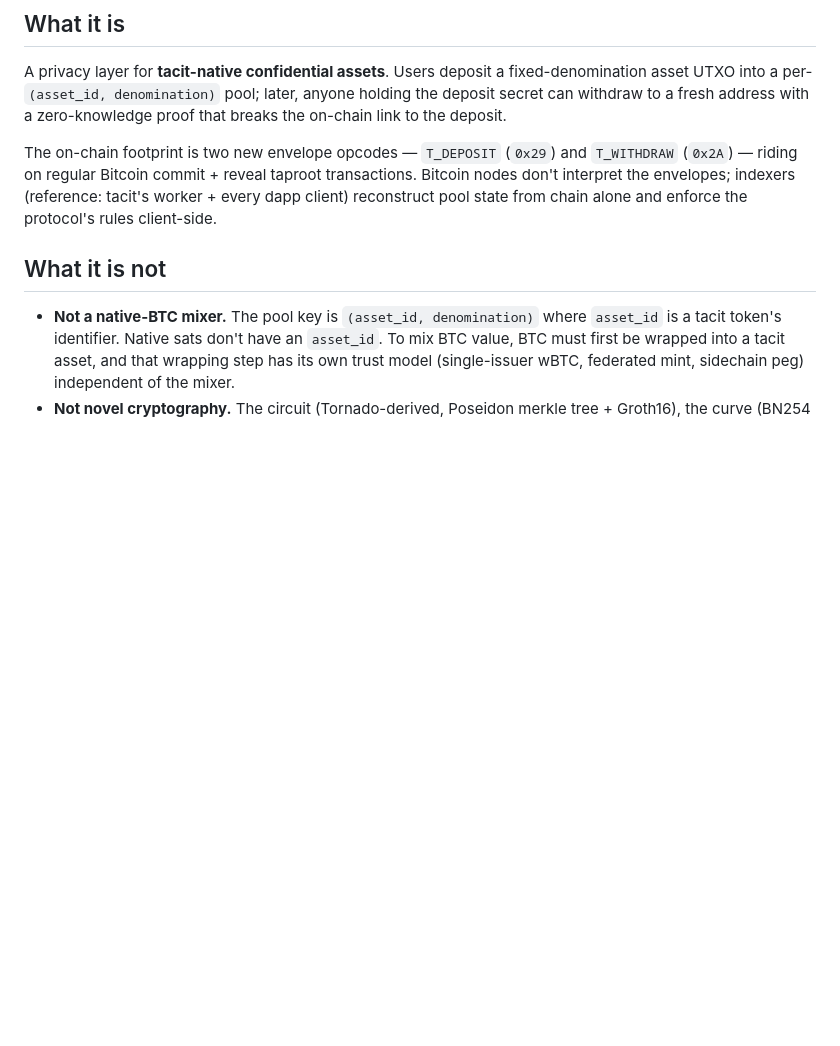
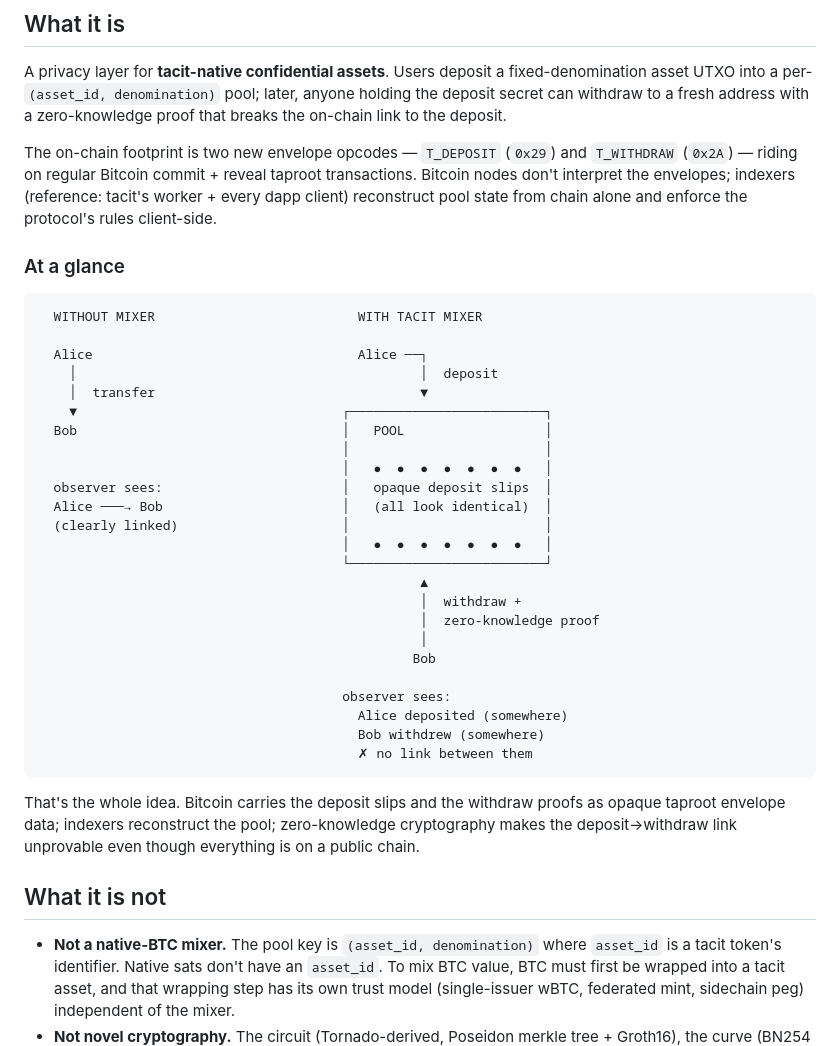
Before and after one commit to z0r0z/tacit, a Markdown page: MIXER.md, the part around the change. Drawn GitHub-style; blank space fills up the shorter version.

Commit message:
mixer doc

````diff
--- a/MIXER.md
+++ b/MIXER.md
@@ -23,6 +23,40 @@ and `T_WITHDRAW` (`0x2A`) — riding on regular Bitcoin commit + reveal taproot
 transactions. Bitcoin nodes don't interpret the envelopes; indexers
 (reference: tacit's worker + every dapp client) reconstruct pool state from
 chain alone and enforce the protocol's rules client-side.
+
+### At a glance
+
+```
+  WITHOUT MIXER                          WITH TACIT MIXER
+
+  Alice                                  Alice ──┐
+    │                                            │  deposit
+    │  transfer                                  ▼
+    ▼                                  ┌─────────────────────────┐
+  Bob                                  │   POOL                  │
+                                       │                         │
+                                       │   ●  ●  ●  ●  ●  ●  ●   │
+  observer sees:                       │   opaque deposit slips  │
+  Alice ───→ Bob                       │   (all look identical)  │
+  (clearly linked)                     │                         │
+                                       │   ●  ●  ●  ●  ●  ●  ●   │
+                                       └─────────────────────────┘
+                                                 ▲
+                                                 │  withdraw +
+                                                 │  zero-knowledge proof
+                                                 │
+                                                Bob
+
+                                       observer sees:
+                                         Alice deposited (somewhere)
+                                         Bob withdrew (somewhere)
+                                         ✗ no link between them
+```
+
+That's the whole idea. Bitcoin carries the deposit slips and the withdraw
+proofs as opaque taproot envelope data; indexers reconstruct the pool;
+zero-knowledge cryptography makes the deposit→withdraw link unprovable
+even though everything is on a public chain.
 
 ## What it is not
 
````
